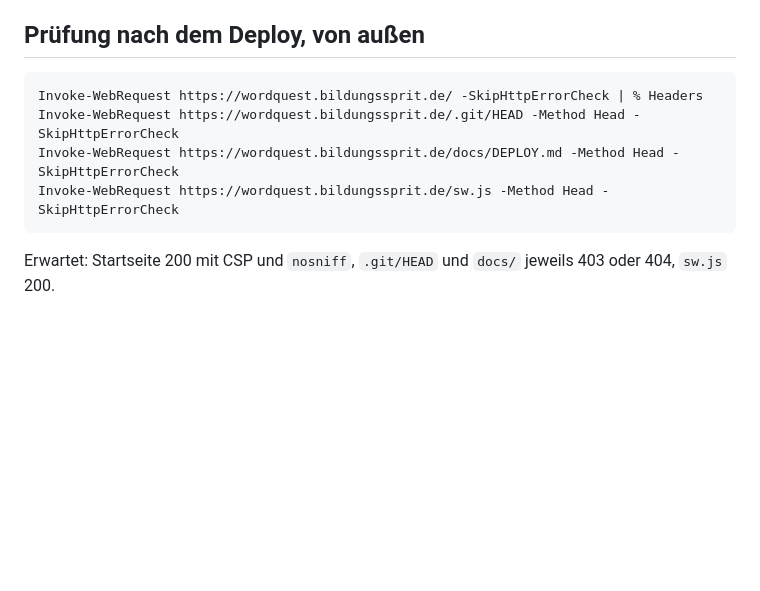
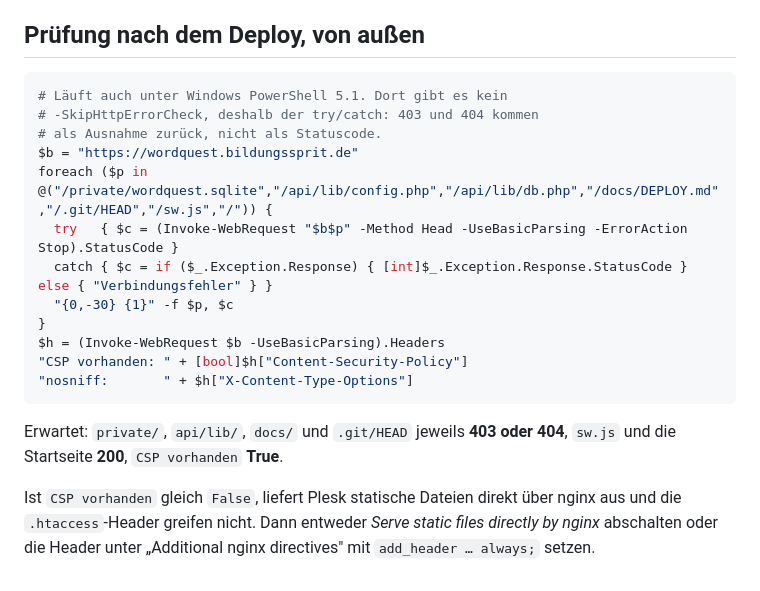
Before and after one commit to medienrocker/wordQUEST, a Markdown page: docs/DEPLOY.md, the part around the change. Drawn GitHub-style; blank space fills up the shorter version.

Commit message:
docs: Prüfbefehle laufen jetzt auch unter Windows PowerShell 5.1
-SkipHttpErrorCheck gibt es erst ab PowerShell 7, stattdessen try/catch.

````diff
--- a/docs/DEPLOY.md
+++ b/docs/DEPLOY.md
@@ -137,11 +137,24 @@ Deploy von außen gegenprüfen, siehe [SECURITY.md](SECURITY.md).
 ## Prüfung nach dem Deploy, von außen
 
 ```powershell
-Invoke-WebRequest https://wordquest.bildungssprit.de/ -SkipHttpErrorCheck | % Headers
-Invoke-WebRequest https://wordquest.bildungssprit.de/.git/HEAD -Method Head -SkipHttpErrorCheck
-Invoke-WebRequest https://wordquest.bildungssprit.de/docs/DEPLOY.md -Method Head -SkipHttpErrorCheck
-Invoke-WebRequest https://wordquest.bildungssprit.de/sw.js -Method Head -SkipHttpErrorCheck
+# Läuft auch unter Windows PowerShell 5.1. Dort gibt es kein
+# -SkipHttpErrorCheck, deshalb der try/catch: 403 und 404 kommen
+# als Ausnahme zurück, nicht als Statuscode.
+$b = "https://wordquest.bildungssprit.de"
+foreach ($p in @("/private/wordquest.sqlite","/api/lib/config.php","/api/lib/db.php","/docs/DEPLOY.md","/.git/HEAD","/sw.js","/")) {
+  try   { $c = (Invoke-WebRequest "$b$p" -Method Head -UseBasicParsing -ErrorAction Stop).StatusCode }
+  catch { $c = if ($_.Exception.Response) { [int]$_.Exception.Response.StatusCode } else { "Verbindungsfehler" } }
+  "{0,-30} {1}" -f $p, $c
+}
+$h = (Invoke-WebRequest $b -UseBasicParsing).Headers
+"CSP vorhanden: " + [bool]$h["Content-Security-Policy"]
+"nosniff:       " + $h["X-Content-Type-Options"]
 ```
 
-Erwartet: Startseite 200 mit CSP und `nosniff`, `.git/HEAD` und `docs/` jeweils 403 oder 404,
-`sw.js` 200.
+Erwartet: `private/`, `api/lib/`, `docs/` und `.git/HEAD` jeweils **403 oder 404**,
+`sw.js` und die Startseite **200**, `CSP vorhanden` **True**.
+
+Ist `CSP vorhanden` gleich `False`, liefert Plesk statische Dateien direkt über nginx
+aus und die `.htaccess`-Header greifen nicht. Dann entweder *Serve static files directly
+by nginx* abschalten oder die Header unter „Additional nginx directives" mit
+`add_header … always;` setzen.
````
Also changed, not shown: docs/SECURITY.md (+6 -0 lines).
